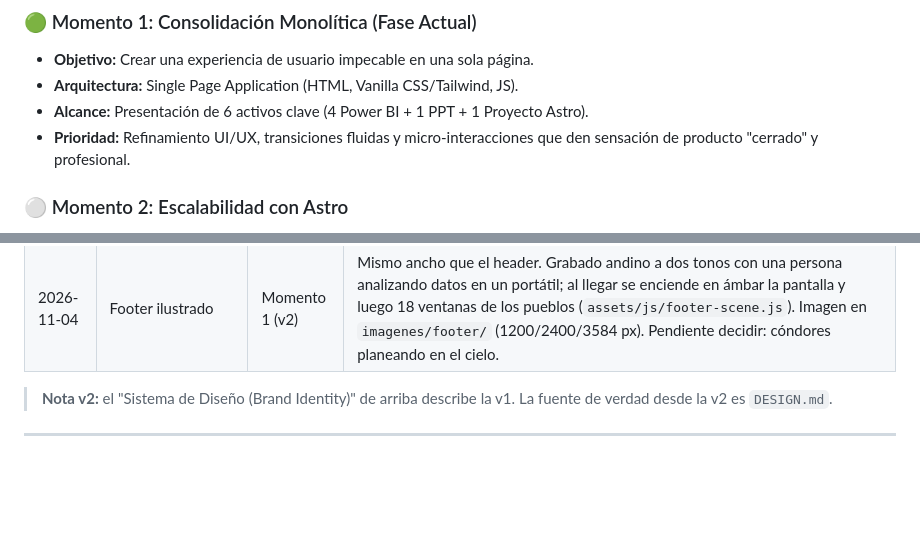
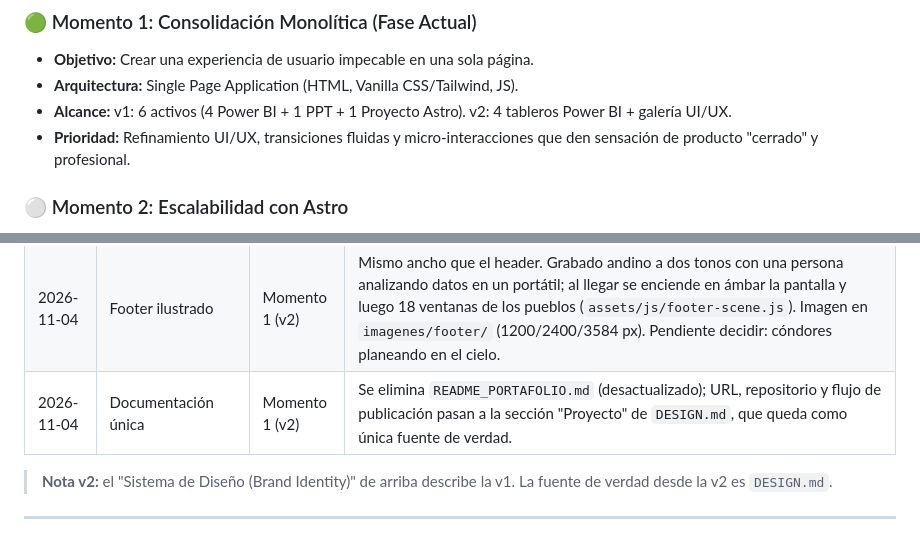
Before and after one commit to jalfredopabon/jalfredopabon.github.io, a Markdown page: bitacora_avance.md, 2 parts joined by grey strips. Rendered like a GitHub page; blank space fills up the shorter version.

```diff
--- a/bitacora_avance.md
+++ b/bitacora_avance.md
@@ -10,7 +10,7 @@ Este portafolio no es solo una vitrina de proyectos; es una demostración de la
 ### 🟢 Momento 1: Consolidación Monolítica (Fase Actual)
 *   **Objetivo:** Crear una experiencia de usuario impecable en una sola página.
 *   **Arquitectura:** Single Page Application (HTML, Vanilla CSS/Tailwind, JS).
-*   **Alcance:** Presentación de 6 activos clave (4 Power BI + 1 PPT + 1 Proyecto Astro).
+*   **Alcance:** v1: 6 activos (4 Power BI + 1 PPT + 1 Proyecto Astro). v2: 4 tableros Power BI + galería UI/UX.
 *   **Prioridad:** Refinamiento UI/UX, transiciones fluidas y micro-interacciones que den sensación de producto "cerrado" y profesional.
 
 ### ⚪ Momento 2: Escalabilidad con Astro
@@ -83,6 +83,7 @@ Para elevar la UI/UX del Momento 1, nos inspiramos en:
 | 2026-11-04 | Botones | Momento 1 (v2) | Todos rectangulares con esquinas de 8px (mismo radio del logo AP), una sola clase base `.btn`. Las etiquetas siguen en píldora porque no son botones. |
 | 2026-11-04 | Modal de tableros | Momento 1 (v2) | Barra de carga "Cargando tablero…" que se oculta 1,5 s después del `load` del iframe (Power BI dibuja después; no se puede leer su estado). El foco inicial va a la ventana. |
 | 2026-11-04 | Footer ilustrado | Momento 1 (v2) | Mismo ancho que el header. Grabado andino a dos tonos con una persona analizando datos en un portátil; al llegar se enciende en ámbar la pantalla y luego 18 ventanas de los pueblos (`assets/js/footer-scene.js`). Imagen en `imagenes/footer/` (1200/2400/3584 px). Pendiente decidir: cóndores planeando en el cielo. |
+| 2026-11-04 | Documentación única | Momento 1 (v2) | Se elimina `README_PORTAFOLIO.md` (desactualizado); URL, repositorio y flujo de publicación pasan a la sección "Proyecto" de `DESIGN.md`, que queda como única fuente de verdad. |
 
 > **Nota v2:** el "Sistema de Diseño (Brand Identity)" de arriba describe la v1. La fuente de verdad desde la v2 es `DESIGN.md`.
 
```
Also changed, not shown: DESIGN.md (+11 -0 lines), README_PORTAFOLIO.md (deleted, +0 -53 lines).
